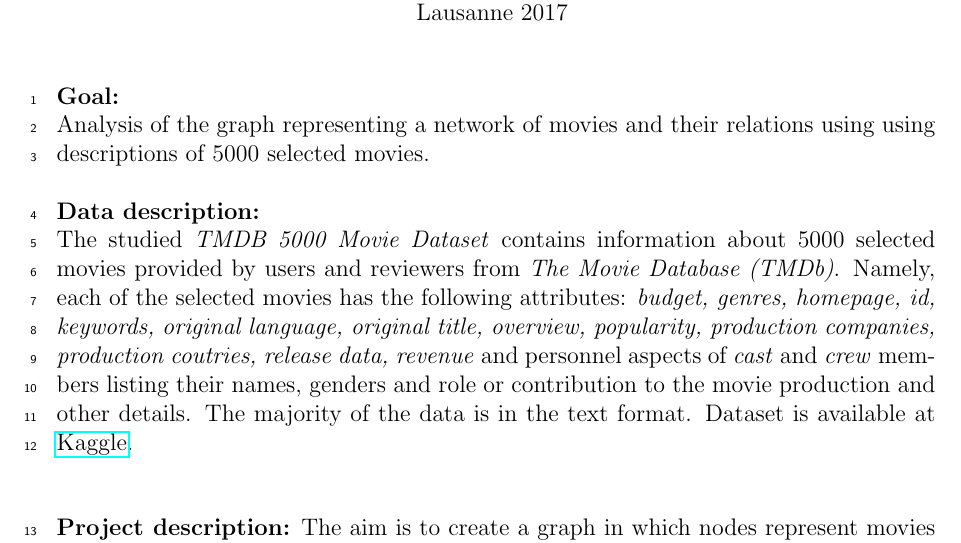
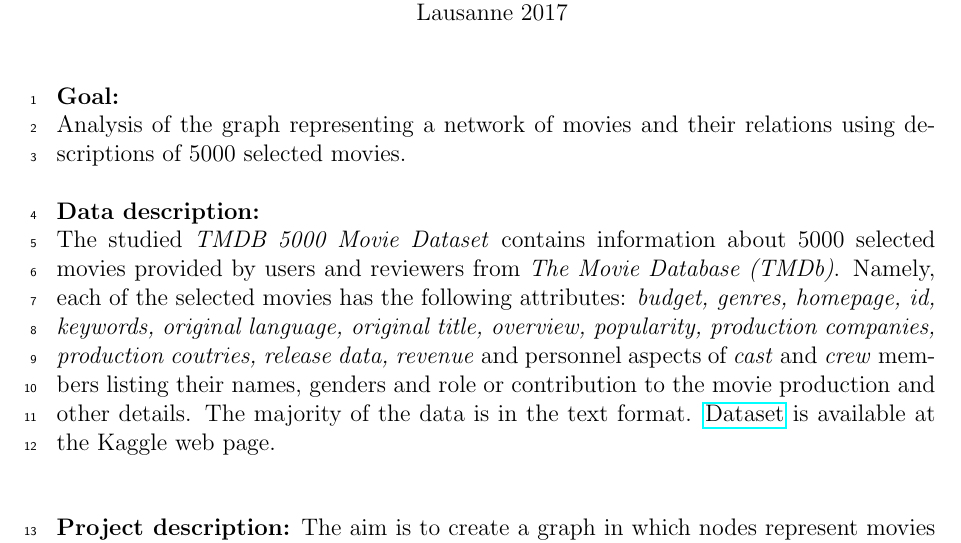
Before and after one commit to MilicaNovak/FinalProjectNTDS2017, a LaTeX document (ProposalTEX/proposal.tex): part of the page, cut so that both start at the same text. Compiled offline with pdfLaTeX.

Commit message:
comments fixed

```diff
--- a/ProposalTEX/proposal.tex
+++ b/ProposalTEX/proposal.tex
@@ -69,11 +69,11 @@ Network Tour of Data Science
 
 %\vfill
 \end{center}
- \linenumbers \textbf{Goal:}\\ Analysis of the graph representing a network of movies and their relations using  using descriptions of 5000 selected movies.
+ \linenumbers \textbf{Goal:}\\ Analysis of the graph representing a network of movies and their relations using descriptions of 5000 selected movies.
 
 \vspace{5mm}
 
-\noindent \textbf{Data description:}\\ The studied \textit{TMDB 5000 Movie Dataset} contains information about 5000 selected movies provided by users and reviewers from \textit{The Movie Database (TMDb)}.  Namely, each of the selected movies has the following attributes: \textit{budget, genres, homepage, id, keywords, original language, original title, overview, popularity, production companies, production coutries, release data, revenue} and personnel aspects of \textit{cast} and \textit{crew} members listing their names, genders and role or contribution to the movie production and other details. The majority of the data is in the text format. Dataset is available at  \href{<https://www.kaggle.com/tmdb/tmdb-movie-metadata/data>}{Kaggle}.
+\noindent \textbf{Data description:}\\ The studied \textit{TMDB 5000 Movie Dataset} contains information about 5000 selected movies provided by users and reviewers from \textit{The Movie Database (TMDb)}.  Namely, each of the selected movies has the following attributes: \textit{budget, genres, homepage, id, keywords, original language, original title, overview, popularity, production companies, production coutries, release data, revenue} and personnel aspects of \textit{cast} and \textit{crew} members listing their names, genders and role or contribution to the movie production and other details. The majority of the data is in the text format. \href{<https://www.kaggle.com/tmdb/tmdb-movie-metadata/data>}{Dataset} is available at the Kaggle web page.
 \vspace{5mm}
 
 \vspace{5mm}
```
Also changed, not shown: ProposalTEX/proposal.pdf, 2 other files.
